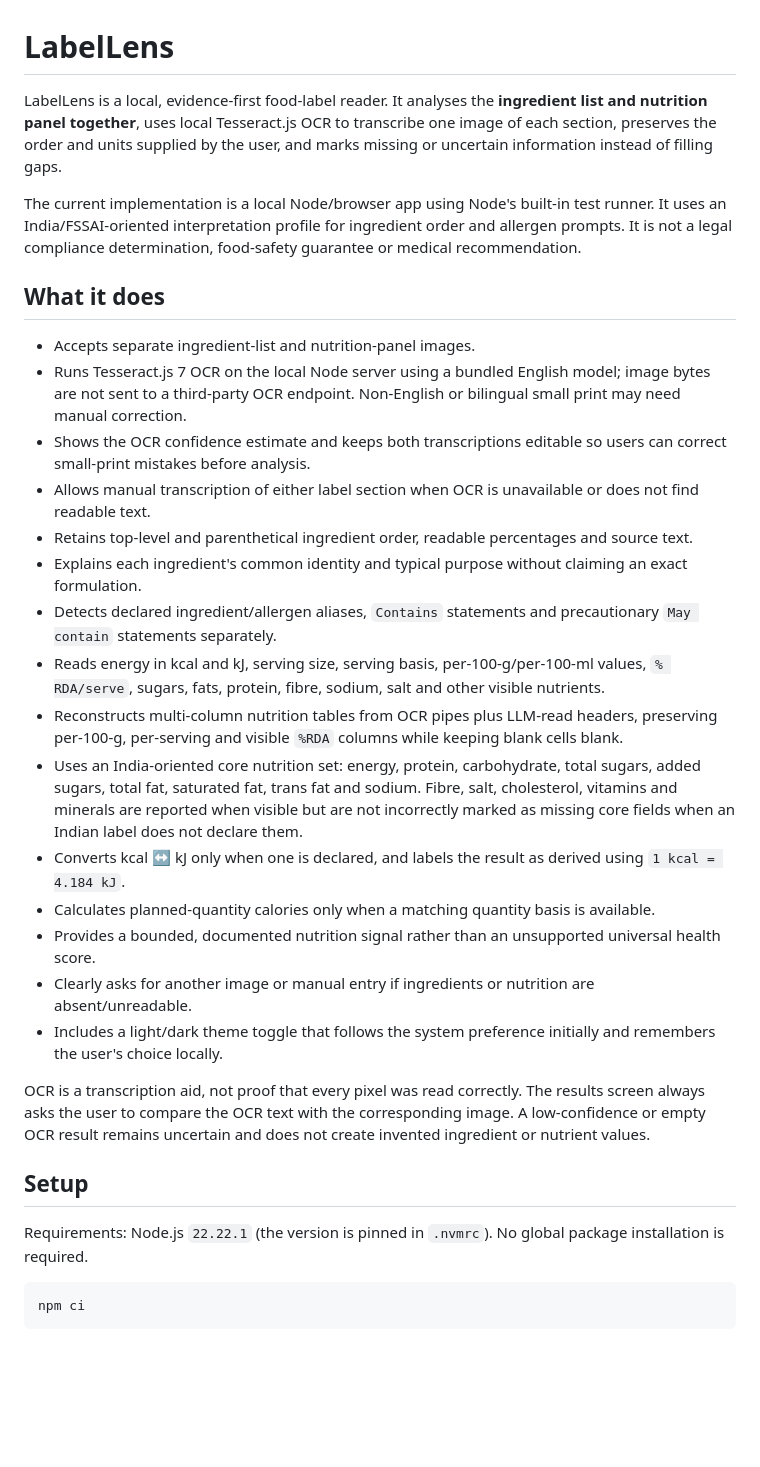
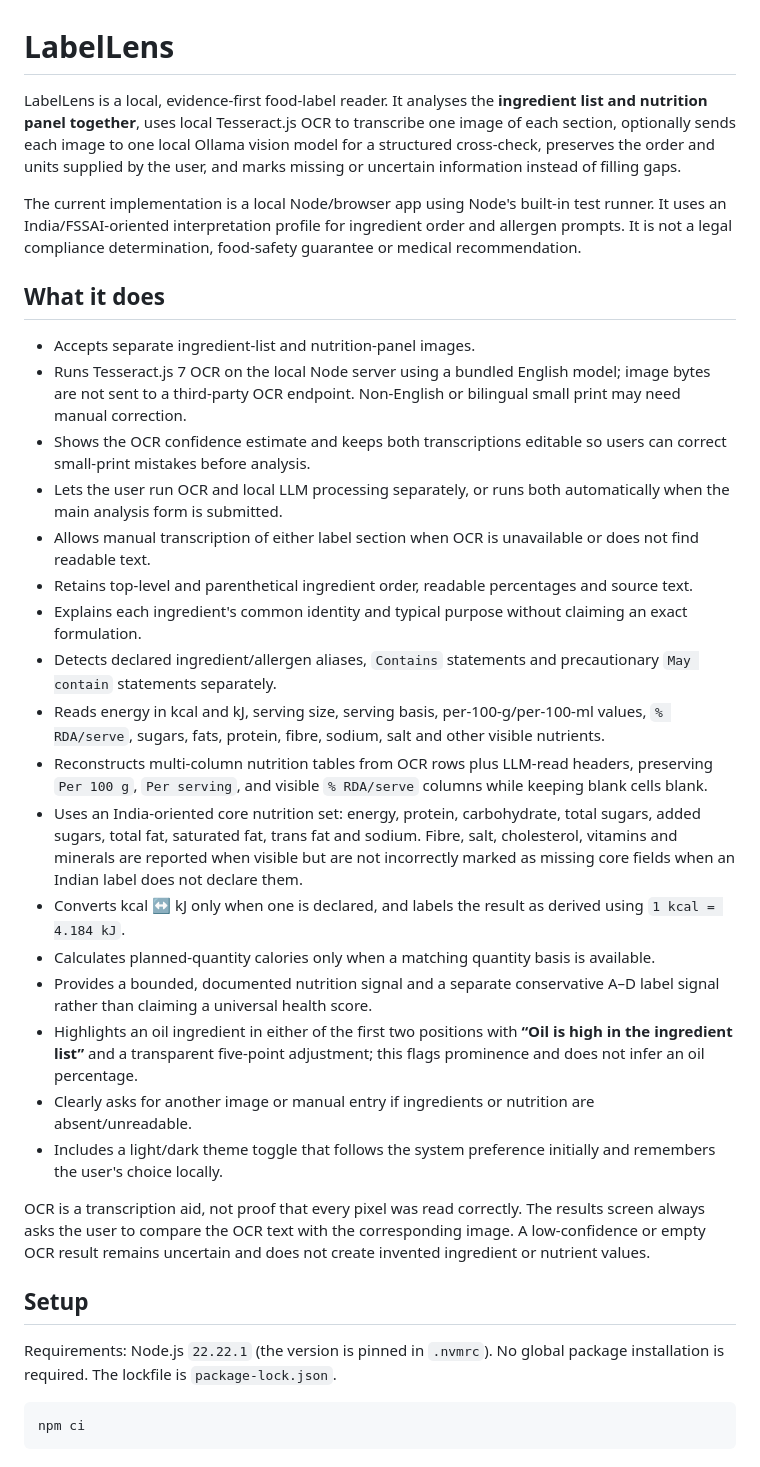
Before and after one commit to Lone-Warrrior14/Label-Lens, a Markdown page: README.md, the part around one of its changes. Drawn GitHub-style; blank space fills up the shorter version.

````diff
--- a/README.md
+++ b/README.md
@@ -1,6 +1,6 @@
 # LabelLens
 
-LabelLens is a local, evidence-first food-label reader. It analyses the **ingredient list and nutrition panel together**, uses local Tesseract.js OCR to transcribe one image of each section, preserves the order and units supplied by the user, and marks missing or uncertain information instead of filling gaps.
+LabelLens is a local, evidence-first food-label reader. It analyses the **ingredient list and nutrition panel together**, uses local Tesseract.js OCR to transcribe one image of each section, optionally sends each image to one local Ollama vision model for a structured cross-check, preserves the order and units supplied by the user, and marks missing or uncertain information instead of filling gaps.
 
 The current implementation is a local Node/browser app using Node's built-in test runner. It uses an India/FSSAI-oriented interpretation profile for ingredient order and allergen prompts. It is not a legal compliance determination, food-safety guarantee or medical recommendation.
 
@@ -9,16 +9,18 @@ The current implementation is a local Node/browser app using Node's built-in tes
 - Accepts separate ingredient-list and nutrition-panel images.
 - Runs Tesseract.js 7 OCR on the local Node server using a bundled English model; image bytes are not sent to a third-party OCR endpoint. Non-English or bilingual small print may need manual correction.
 - Shows the OCR confidence estimate and keeps both transcriptions editable so users can correct small-print mistakes before analysis.
+- Lets the user run OCR and local LLM processing separately, or runs both automatically when the main analysis form is submitted.
 - Allows manual transcription of either label section when OCR is unavailable or does not find readable text.
 - Retains top-level and parenthetical ingredient order, readable percentages and source text.
 - Explains each ingredient's common identity and typical purpose without claiming an exact formulation.
 - Detects declared ingredient/allergen aliases, `Contains` statements and precautionary `May contain` statements separately.
 - Reads energy in kcal and kJ, serving size, serving basis, per-100-g/per-100-ml values, `% RDA/serve`, sugars, fats, protein, fibre, sodium, salt and other visible nutrients.
-- Reconstructs multi-column nutrition tables from OCR pipes plus LLM-read headers, preserving per-100-g, per-serving and visible `%RDA` columns while keeping blank cells blank.
+- Reconstructs multi-column nutrition tables from OCR rows plus LLM-read headers, preserving `Per 100 g`, `Per serving`, and visible `% RDA/serve` columns while keeping blank cells blank.
 - Uses an India-oriented core nutrition set: energy, protein, carbohydrate, total sugars, added sugars, total fat, saturated fat, trans fat and sodium. Fibre, salt, cholesterol, vitamins and minerals are reported when visible but are not incorrectly marked as missing core fields when an Indian label does not declare them.
 - Converts kcal ↔ kJ only when one is declared, and labels the result as derived using `1 kcal = 4.184 kJ`.
 - Calculates planned-quantity calories only when a matching quantity basis is available.
-- Provides a bounded, documented nutrition signal rather than an unsupported universal health score.
+- Provides a bounded, documented nutrition signal and a separate conservative A–D label signal rather than claiming a universal health score.
+- Highlights an oil ingredient in either of the first two positions with **“Oil is high in the ingredient list”** and a transparent five-point adjustment; this flags prominence and does not infer an oil percentage.
 - Clearly asks for another image or manual entry if ingredients or nutrition are absent/unreadable.
 - Includes a light/dark theme toggle that follows the system preference initially and remembers the user's choice locally.
 
@@ -26,7 +28,7 @@ OCR is a transcription aid, not proof that every pixel was read correctly. The r
 
 ## Setup
 
-Requirements: Node.js `22.22.1` (the version is pinned in `.nvmrc`). No global package installation is required.
+Requirements: Node.js `22.22.1` (the version is pinned in `.nvmrc`). No global package installation is required. The lockfile is `package-lock.json`.
 
 ```bash
 npm ci
````
Also changed, not shown: other parts of README.md (+17 -14 lines).
